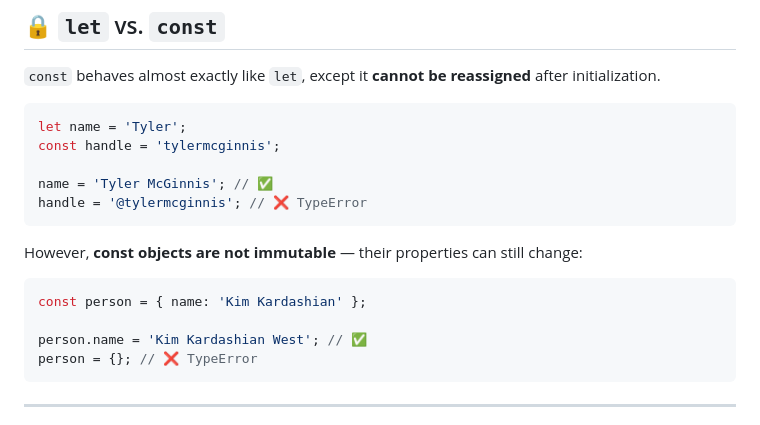
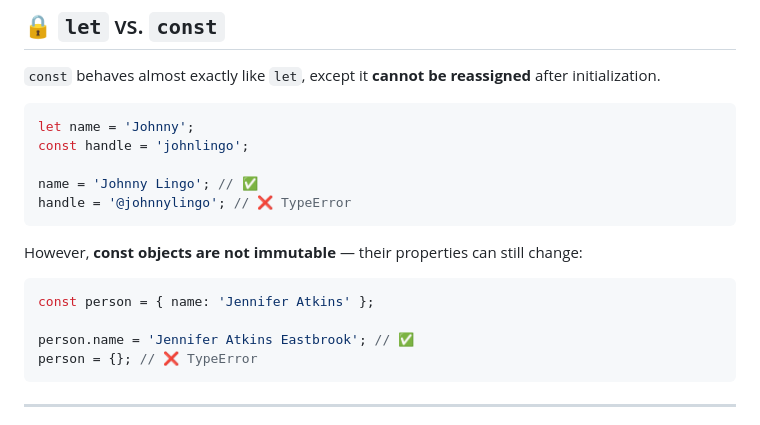
Before and after one commit to bulawebops/javascript-2025, a Markdown page: cirriculum/01-variable-declarations.md, the part around the change. GitHub-like rendering.

````diff
--- a/cirriculum/01-variable-declarations.md
+++ b/cirriculum/01-variable-declarations.md
@@ -166,19 +166,19 @@ function discountPrices(prices, discount) {
 `const` behaves almost exactly like `let`, except it **cannot be reassigned** after initialization.
 
 ```javascript
-let name = 'Tyler';
-const handle = 'tylermcginnis';
+let name = 'Johnny';
+const handle = 'johnlingo';
 
-name = 'Tyler McGinnis'; // ✅
-handle = '@tylermcginnis'; // ❌ TypeError
+name = 'Johnny Lingo'; // ✅
+handle = '@johnnylingo'; // ❌ TypeError
 ```
 
 However, **const objects are not immutable** — their properties can still change:
 
 ```javascript
-const person = { name: 'Kim Kardashian' };
+const person = { name: 'Jennifer Atkins' };
 
-person.name = 'Kim Kardashian West'; // ✅
+person.name = 'Jennifer Atkins Eastbrook'; // ✅
 person = {}; // ❌ TypeError
 ```
 
````
